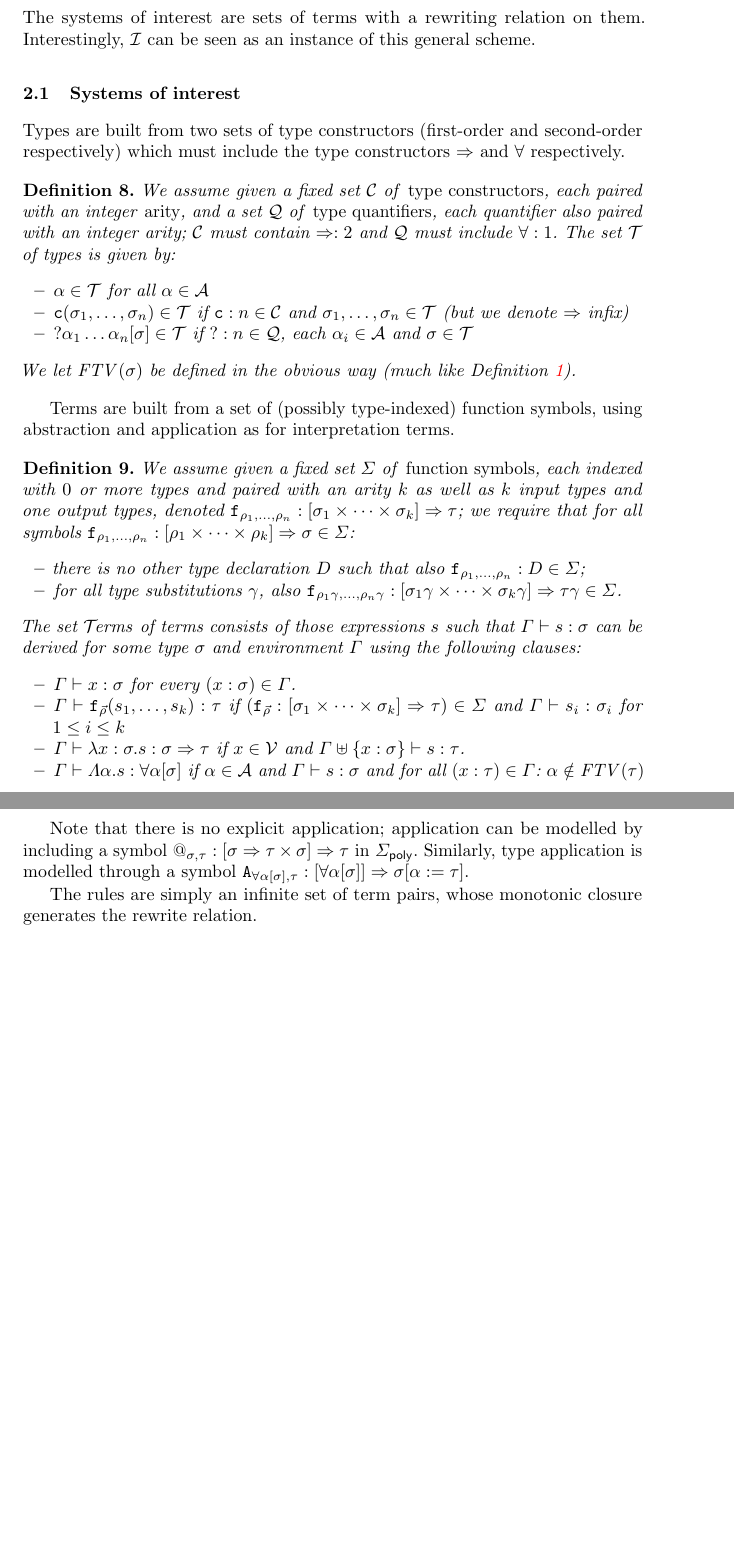
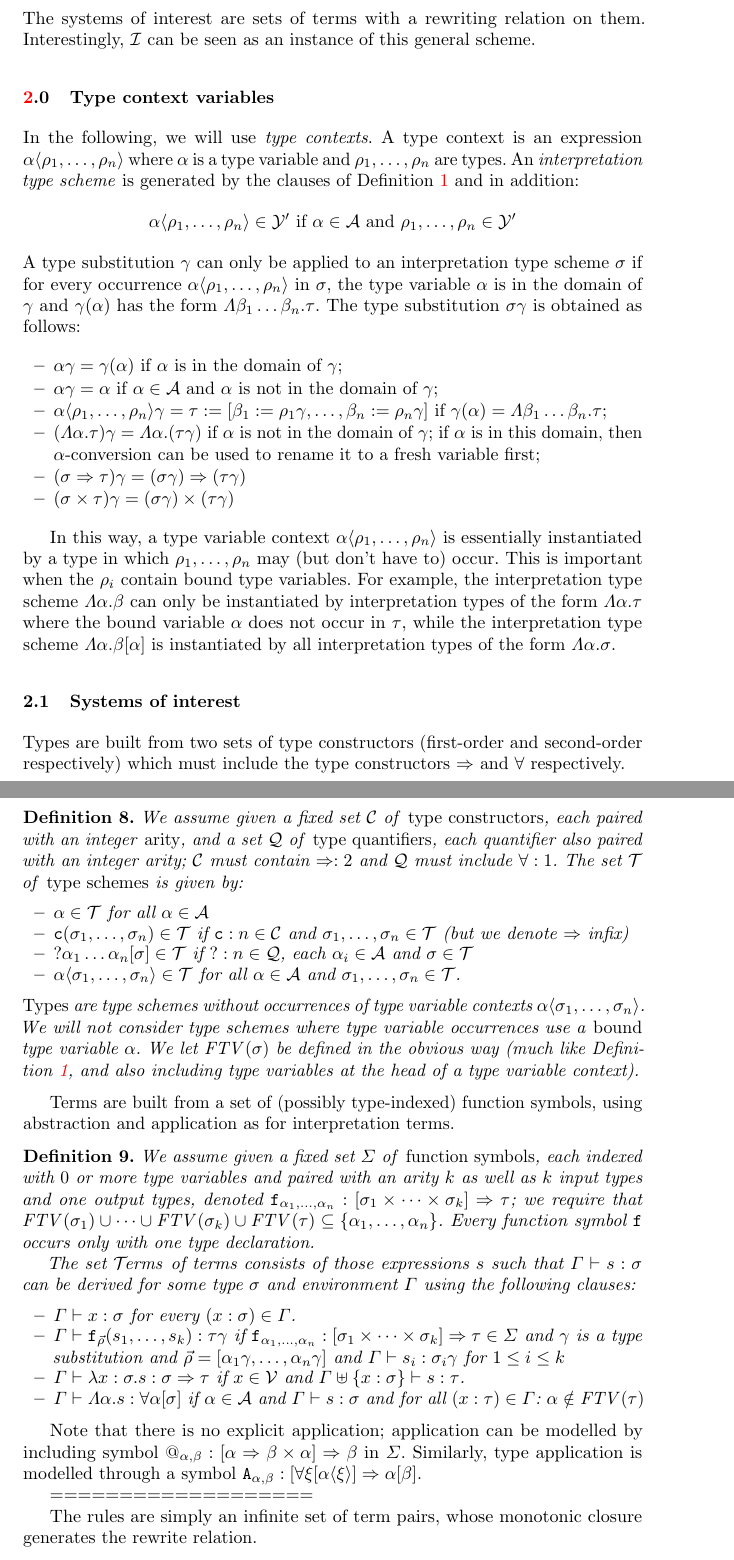
Before and after one commit to lukaszcz/polymorphic_rewriting, a LaTeX thesis (paper.tex): two parts of pages 10 and 11 of 13 before the commit and two parts of pages 10 and 11 of 14 after it, joined at a grey line, cut so that both start at the same text, the shorter picture padded with empty space. Compiled offline with pdfLaTeX.

Commit message:
Introducing type contexts.

```diff
--- a/paper.tex
+++ b/paper.tex
@@ -34,6 +34,7 @@
 
 \newcommand{\quant}[2]{\forall #1[#2]}
 \newcommand{\qquant}[3]{#1 #2[#3]}
+\newcommand{\typeinterpret}[1]{\langle #1 \rangle}
 \newcommand{\interpret}[1]{\llparenthesis #1 \rrparenthesis}
 \newcommand{\arr}[1]{\to_{#1}}
 \newcommand{\arrtype}{\Rightarrow}
@@ -45,6 +46,7 @@
 \newcommand{\tapp}[2]{#1 * #2}
 \newcommand{\pair}[2]{\langle #1,#2 \rangle}
 \newcommand{\subst}[2]{#1:=#2}
+\newcommand{\meta}[2]{#1\langle#2\rangle}
 
 \newcommand{\FTV}{\mathit{FTV}}
 \newcommand{\FV}{\mathit{FV}}
@@ -911,6 +913,51 @@ additional type arguments also).}
 The systems of interest are sets of terms with a rewriting relation on
 them.  Interestingly, $\Iterms$ can be seen as an instance of this general
 scheme.
+
+\subsection*{\ref{sec:systems}.0\quad Type context variables}
+
+In the following, we will use \emph{type contexts}.  A type context
+is an expression $\meta{\alpha}{\rho_1,\dots,\rho_n}$ where $\alpha$
+is a type variable and $\rho_1,\dots,\rho_n$ are types.  An
+\emph{interpretation type scheme} is generated by the clauses of
+Definition~\ref{def:itypes} and in addition:
+\[
+\meta{\alpha}{\rho_1,\dots,\rho_n} \in \ITypes'\ \text{if}\
+  \alpha \in \Typevars\ \text{and}\ \rho_1,\dots,\rho_n \in \ITypes'
+\]
+A type substitution $\gamma$ can only be applied to an interpretation
+type scheme $\sigma$ if for every occurrence $\meta{\alpha}{\rho_1,
+\dots,\rho_n}$ in $\sigma$, the type variable $\alpha$ is in the domain
+of $\gamma$ and $\gamma(\alpha)$ has the form $\tabs{\beta_1 \dots
+\beta_n}{\tau}$.  The type substitution $\sigma\gamma$ is obtained as
+follows:
+\begin{itemize}
+\item $\alpha\gamma = \gamma(\alpha)$ if $\alpha$ is in the domain of
+  $\gamma$;
+\item $\alpha\gamma = \alpha$ if $\alpha \in \Typevars$ and $\alpha$
+  is not in the domain of $\gamma$;
+\item $\meta{\alpha}{\rho_1,\dots,\rho_n}\gamma = \subst{\tau}{[
+  \beta_1:=\rho_1\gamma,\dots,\beta_n:=\rho_n\gamma]}$ if $\gamma(\alpha) =
+  \tabs{\beta_1\dots \beta_n}{\tau}$;
+\item $(\tabs{\alpha}{\tau})\gamma = \tabs{\alpha}{(\tau\gamma)}$ if
+  $\alpha$ is not in the domain of $\gamma$;
+  if $\alpha$ is in this domain, then $\alpha$-conversion can be used
+  to rename it to a fresh variable first;
+\item $(\sigma \arrtype \tau)\gamma = (\sigma\gamma) \arrtype (\tau
+  \gamma)$
+\item $(\sigma \times \tau)\gamma = (\sigma\gamma) \times (\tau\gamma)$
+\end{itemize}
+
+In this way, a type variable context $\meta{\alpha}{\rho_1,\dots,
+\rho_n}$ is essentially instantiated by a type in which $\rho_1,\dots,
+\rho_n$ may (but don't have to) occur.  This is important when the
+$\rho_i$ contain bound type variables.  For example, the
+interpretation type scheme $\tabs{\alpha}{\beta}$ can only be
+instantiated by interpretation types of the form $\tabs{\alpha}{\tau}$
+where the bound variable $\alpha$ does not occur in $\tau$, while the
+interpretation type scheme $\tabs{\alpha}{\beta[\alpha]}$ is
+instantiated by all interpretation types of the form
+$\tabs{\alpha}{\sigma}$.
 
 \subsection{Systems of interest}
 
@@ -924,7 +971,7 @@ constructors}, each paired with an integer \emph{arity}, and a set
 $\TypeQuantifiers$ of \emph{type quantifiers}, each quantifier also
 paired with an integer arity; $\TypeConstructors$ must contain
 $\arrtype : 2$ and $\TypeQuantifiers$ must include $\forall : 1$.
-The set $\Types$ of types is given by:
+The set $\Types$ of \emph{type schemes} is given by:
 \begin{itemize}
 \item $\alpha \in \Types$ for all $\alpha \in \Typevars$
 \item $\con(\sigma_1,\dots,\sigma_n) \in \Types$ if $\con : n \in
@@ -933,50 +980,43 @@ The set $\Types$ of types is given by:
 \item $\qquant{?}{\alpha_1 \dots \alpha_n}{\sigma} \in \Types$ if
   $? : n \in \TypeQuantifiers$, each $\alpha_i \in \Typevars$ and
   $\sigma \in \Types$
+\item $\meta{\alpha}{\sigma_1,\dots,\sigma_n} \in \Types$ for all
+  $\alpha \in \Typevars$ and $\sigma_1,\dots,\sigma_n \in \Types$.
 \end{itemize}
+\emph{Types} are type schemes without occurrences of type variable
+contexts $\meta{\alpha}{\sigma_1,\dots,\sigma_n}$.
+We will not consider type schemes where type variable occurrences
+use a \emph{bound} type variable $\alpha$.
 We let $\FTV(\sigma)$ be defined in the obvious way (much like
-Definition~\ref{def:itypes}).
+Definition~\ref{def:itypes}, and also including type variables at
+the head of a type variable context).
 \end{definition}
 
 Terms are built from a set of (possibly type-indexed) function symbols,
 using abstraction and application as for interpretation terms.
 
 \begin{definition}
-%We assume given a fixed set $\Sigma_{\mathsf{poly}}$ of \emph{function
-%symbols}, each indexed with $0$ or more types variables and paired with
-%an arity $k$ as well as $k$ input types and one output type, denoted
-%$\mathtt{f}_{\alpha_1,\dots,\alpha_n} : [\sigma_1 \times \dots \times
-%\sigma_k] \arrtype \tau$; we require that $\FTV(\sigma_1) \cup \dots
-%\cup \FTV(\sigma_k) \cup \FTV(\tau) \subseteq \{\alpha_1,\dots,
-%\alpha_n\}$.
-%We let $\Sigma$ denote the set of all \emph{instanced} symbols, so
-%$\{ \mathtt{f}_{\gamma(\alpha_1),\dots,\gamma(\alpha_n)} : [\sigma_1
-%\gamma \times \dots \times \sigma_k\gamma] \arrtype \tau\gamma \mid
-%\mathtt{f}_{\alpha_1,\dots,\alpha_n} : \sigma_1 \times \dots \times
-%\sigma_k] \arrtype \tau \in \Sigma_{\mathsf{poly}} \wedge \gamma$ a
-%type substitution$\}$.
 We assume given a fixed set $\Sigma$ of \emph{function symbols}, each
-indexed with $0$ or more types and paired with an arity $k$ as well as
-$k$ input types and one output types, denoted $\mathtt{f}_{\rho_1,
-\dots,\rho_n} : [\sigma_1 \times \dots \times \sigma_k] \arrtype \tau$;
-we require that for all symbols $\mathtt{f}_{\rho_1,\dots,\rho_n} :
-[\rho_1 \times \dots \times \rho_k] \arrtype \sigma \in \Sigma$:
-\begin{itemize}
-\item there is no other type declaration $D$ such that also
-  $\mathtt{f}_{\rho_1,\dots,\rho_n} : D \in \Sigma$;
-\item for all type substitutions $\gamma$, also $\mathtt{f}_{\rho_1
-  \gamma,\dots,\rho_n\gamma} : [\sigma_1\gamma \times \dots \times
-  \sigma_k\gamma] \arrtype \tau\gamma \in \Sigma$.
-\end{itemize}
+indexed with $0$ or more type variables and paired with an arity $k$
+as well as $k$ input types and one output types, denoted
+$\mathtt{f}_{\alpha_1,\dots,\alpha_n} : [\sigma_1 \times \dots \times
+\sigma_k] \arrtype \tau$; we require that $\FTV(\sigma_1) \cup \dots
+\cup \FTV(\sigma_k) \cup \FTV(\tau) \subseteq \{ \alpha_1,\dots,
+\alpha_n\}$.
+Every function symbol $\mathtt{f}$ occurs only with one type
+declaration.
+
 The set $\Terms$ of terms consists of those expressions $s$ such that
 $\Gamma \vdash s : \sigma$ can be derived for some type $\sigma$ and
 environment $\Gamma$ using the following clauses:
 \begin{itemize}
 \item $\Gamma \vdash x : \sigma$ for every $(x : \sigma) \in \Gamma$.
-\item $\Gamma \vdash \mathtt{f}_{\vec{\rho}}(s_1,\dots,s_k) : \tau$ if
-  $(\mathtt{f}_{\vec{\rho}} : [\sigma_1 \times \dots \times \sigma_k]
-  \arrtype \tau) \in \Sigma$ and $\Gamma \vdash s_i : \sigma_i$ for $1
-  \leq i \leq k$
+\item $\Gamma \vdash \mathtt{f}_{\vec{\rho}}(s_1,\dots,s_k) :
+  \tau\gamma$ if $\mathtt{f}_{\alpha_1,\dots,\alpha_n} : [\sigma_1
+  \times \dots \times \sigma_k] \arrtype \tau \in \Sigma$ and
+  $\gamma$ is a type substitution and $\vec{\rho} =
+  [\alpha_1\gamma,\dots,\alpha_n\gamma]$ and $\Gamma \vdash s_i :
+  \sigma_i\gamma$ for $1 \leq i \leq k$
 \item $\Gamma \vdash \abs{x:\sigma}{s} : \sigma \arrtype \tau$ if $x
   \in \Vars$ and $\Gamma \uplus \{ x : \sigma \} \vdash s : \tau$.
 \item $\Gamma \vdash \tabs{\alpha}{s} : \quant{\alpha}{\sigma}$ if
@@ -991,15 +1031,13 @@ environment $\Gamma$ using the following clauses:
 \end{definition}
 
 Note that there is no explicit application; application can be modelled
-by including a symbol $@_{\sigma,\tau} : [\sigma \arrtype \tau \times
-\sigma] \arrtype \tau$ in $\Sigma_{\mathsf{poly}}$.
+by including symbol $@_{\alpha,\beta} : [\alpha \arrtype \beta \times
+\alpha] \arrtype \beta$ in $\Sigma$.
 Similarly, type application is modelled through a symbol
-$\mathtt{A}_{\quant{\alpha}{\sigma},\tau} : [\quant{\alpha}{\sigma}]
-\arrtype \sigma[\alpha:=\tau]$.
+$\mathtt{A}_{\alpha,\beta} : [\quant{\xi}{\meta{\alpha}{\xi}} \arrtype
+\alpha[\beta]$.
 
-% I'm thinking that maybe here it will be easier to just go with
-%system $F_\omega$ from the beginning instead of system~$F$, because
-%there you have in-built type constructors.
+===================
 
 The rules are simply an infinite set of term pairs, whose monotonic
 closure generates the rewrite relation.
```
Also changed, not shown: paper.tex (8 more changed lines).
